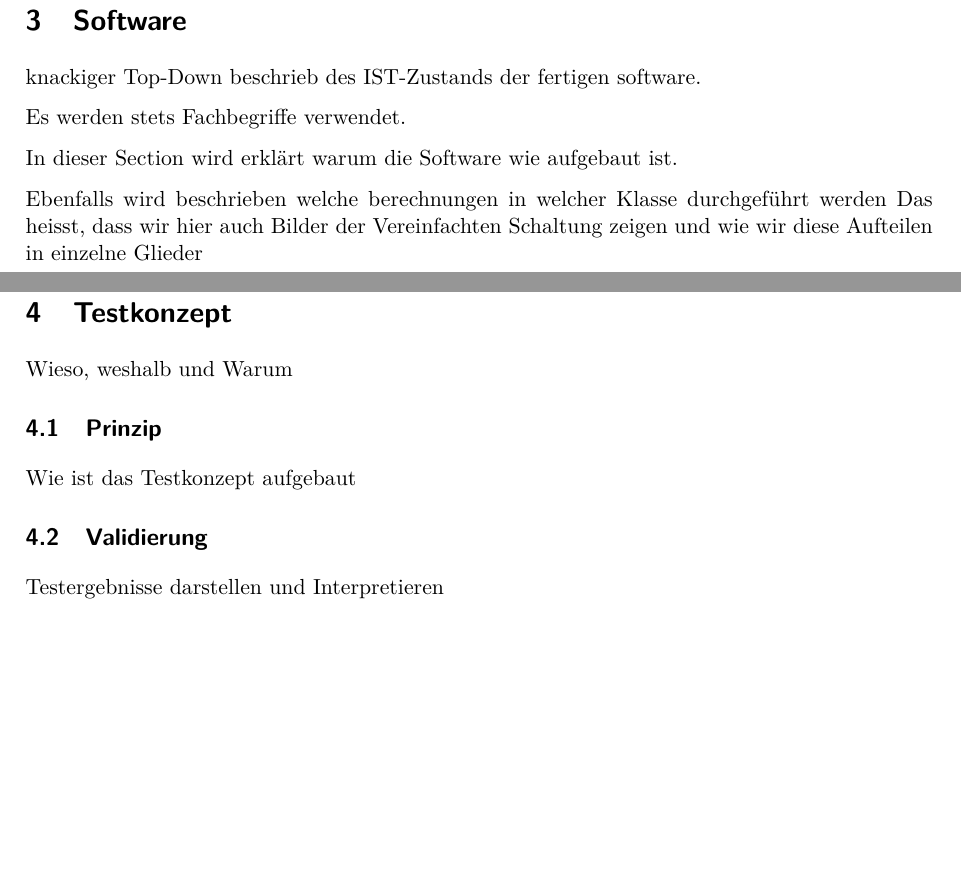
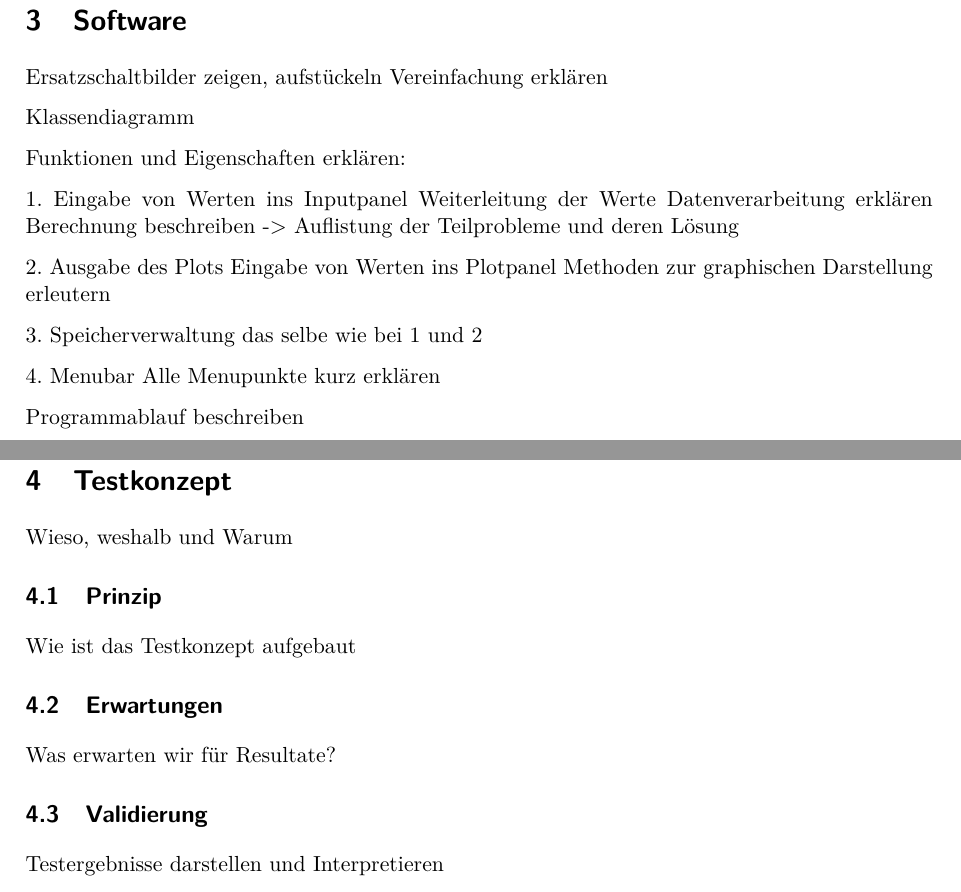
Before and after one commit to Swissmade41/EMI-Filter, a LaTeX document (Fachbericht/Fachbericht.tex, which reads Fachbericht/sections/3_Software/Software.tex, Fachbericht/sections/4_Testkonzept/Testkonzept.tex): two parts of pages 5 and 6 of 12, joined at a grey line, cut so that both start at the same text, the shorter picture padded with empty space. Compiled offline with pdfLaTeX.

Commit message:
Anpassung für Buchschacher

```diff
--- a/Fachbericht/sections/3_Software/Software.tex
+++ b/Fachbericht/sections/3_Software/Software.tex
@@ -1,11 +1,29 @@
 \section{Software} \label{sec:software}
 
-knackiger Top-Down beschrieb des IST-Zustands der fertigen software.
 
-Es werden stets Fachbegriffe verwendet.
+Ersatzschaltbilder zeigen, aufstückeln
+Vereinfachung erklären
+
+Klassendiagramm
+
+Funktionen und Eigenschaften erklären:
+
+1. Eingabe von Werten ins Inputpanel
+	Weiterleitung der Werte
+	Datenverarbeitung erklären
+	Berechnung beschreiben -> Auflistung der Teilprobleme und deren Lösung
+
+2. Ausgabe des Plots
+	Eingabe von Werten ins Plotpanel
+	Methoden zur graphischen Darstellung erleutern
 
 
-In dieser Section wird erklärt warum die Software wie aufgebaut ist.
+3. Speicherverwaltung
+	das selbe wie bei 1 und 2
 
-Ebenfalls wird beschrieben welche berechnungen in welcher Klasse durchgeführt werden
-Das heisst, dass wir hier auch Bilder der Vereinfachten Schaltung zeigen und wie wir diese Aufteilen in einzelne Glieder
+
+4. Menubar
+	Alle Menupunkte kurz erklären
+
+
+Programmablauf beschreiben
--- a/Fachbericht/sections/4_Testkonzept/Testkonzept.tex
+++ b/Fachbericht/sections/4_Testkonzept/Testkonzept.tex
@@ -1,8 +1,11 @@
 \section{Testkonzept}\label{sec:testkonzept}
 Wieso, weshalb und Warum
-\subsection{Prinzip} \label{prinzip}
+\subsection{Prinzip} \label{subsec:prinzip}
 Wie ist das Testkonzept aufgebaut
-\subsection{Validierung} \label{validierung}
+\subsection{Erwartungen} \label{subsec:erwartungen}
+Was erwarten wir für Resultate?
+
+\subsection{Validierung} \label{subsec:validierung}
 Testergebnisse darstellen und Interpretieren
 
 Ebenfalls wird hier beschrieben welche Werte wir mit der Simulation und mit Matlab erreicht haben
```
Also changed, not shown: Fachbericht/sections/1_Abstract/Abstract.tex (+2 -0 lines), Fachbericht/sections/2_Einleitung/Einleitung.tex (+3 -0 lines).
